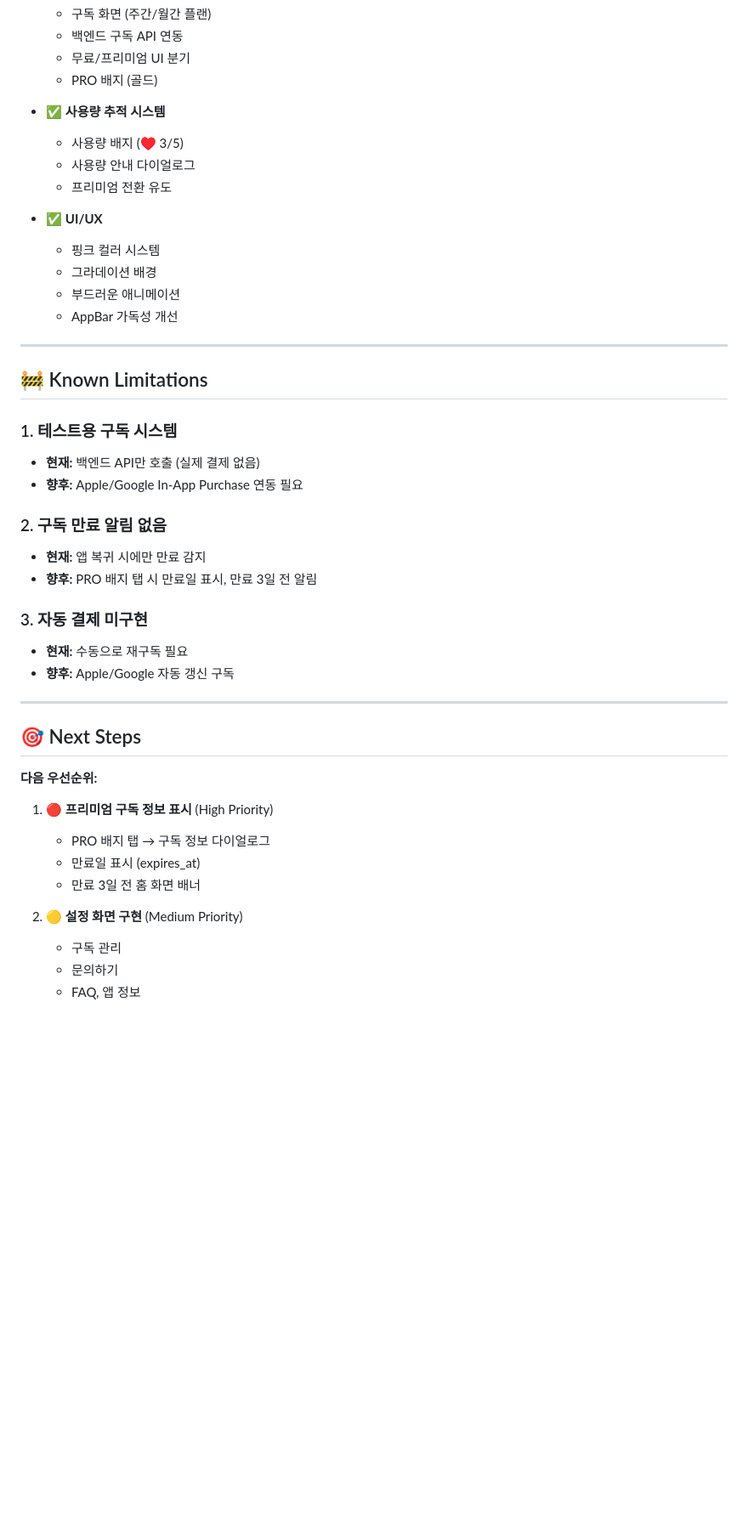
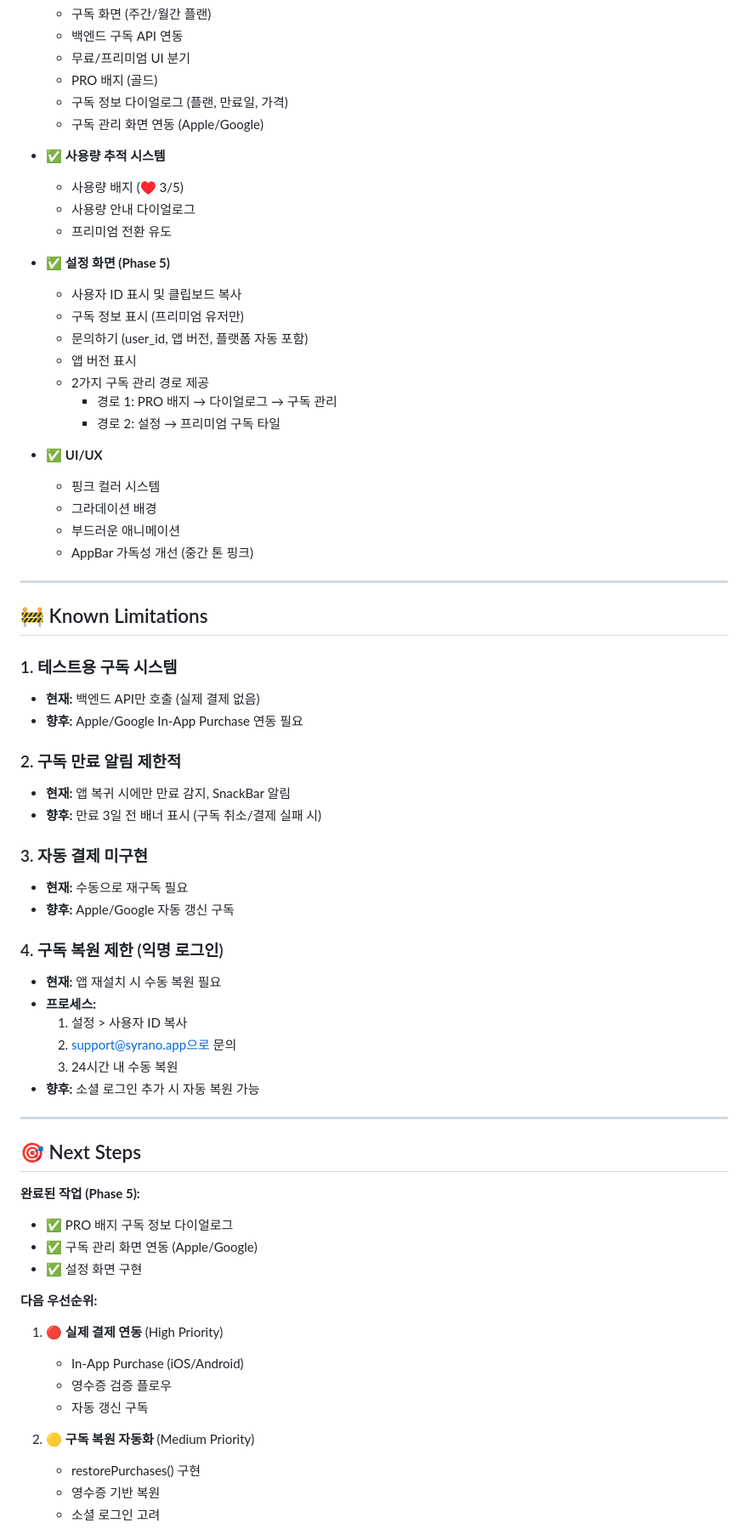
Before and after one commit to Griotold/syrano_app, a Markdown page: README.md, the part around one of its changes. Shown at 85% size. Rendered like a GitHub page; blank space fills up the shorter version.

```diff
--- a/README.md
+++ b/README.md
@@ -348,17 +376,28 @@ fetchSubscription() 백엔드 검증
   - 백엔드 구독 API 연동
   - 무료/프리미엄 UI 분기
   - PRO 배지 (골드)
+  - 구독 정보 다이얼로그 (플랜, 만료일, 가격)
+  - 구독 관리 화면 연동 (Apple/Google)
 
 - ✅ **사용량 추적 시스템**
   - 사용량 배지 (♥ 3/5)
   - 사용량 안내 다이얼로그
   - 프리미엄 전환 유도
 
+- ✅ **설정 화면 (Phase 5)**
+  - 사용자 ID 표시 및 클립보드 복사
+  - 구독 정보 표시 (프리미엄 유저만)
+  - 문의하기 (user_id, 앱 버전, 플랫폼 자동 포함)
+  - 앱 버전 표시
+  - 2가지 구독 관리 경로 제공
+    * 경로 1: PRO 배지 → 다이얼로그 → 구독 관리
+    * 경로 2: 설정 → 프리미엄 구독 타일
+
 - ✅ **UI/UX**
   - 핑크 컬러 시스템
   - 그라데이션 배경
   - 부드러운 애니메이션
-  - AppBar 가독성 개선
+  - AppBar 가독성 개선 (중간 톤 핑크)
 
 ---
 
@@ -368,27 +407,40 @@ fetchSubscription() 백엔드 검증
 - **현재:** 백엔드 API만 호출 (실제 결제 없음)
 - **향후:** Apple/Google In-App Purchase 연동 필요
 
-### 2. 구독 만료 알림 없음
-- **현재:** 앱 복귀 시에만 만료 감지
-- **향후:** PRO 배지 탭 시 만료일 표시, 만료 3일 전 알림
+### 2. 구독 만료 알림 제한적
+- **현재:** 앱 복귀 시에만 만료 감지, SnackBar 알림
+- **향후:** 만료 3일 전 배너 표시 (구독 취소/결제 실패 시)
 
 ### 3. 자동 결제 미구현
 - **현재:** 수동으로 재구독 필요
 - **향후:** Apple/Google 자동 갱신 구독
 
+### 4. 구독 복원 제한 (익명 로그인)
+- **현재:** 앱 재설치 시 수동 복원 필요
+- **프로세스:**
+  1. 설정 > 사용자 ID 복사
+  2. support@syrano.app으로 문의
+  3. 24시간 내 수동 복원
+- **향후:** 소셜 로그인 추가 시 자동 복원 가능
+
 ---
 
 ## 🎯 Next Steps
 
+**완료된 작업 (Phase 5):**
+- ✅ PRO 배지 구독 정보 다이얼로그
+- ✅ 구독 관리 화면 연동 (Apple/Google)
+- ✅ 설정 화면 구현
+
 **다음 우선순위:**
 
-1. 🔴 **프리미엄 구독 정보 표시** (High Priority)
-   - PRO 배지 탭 → 구독 정보 다이얼로그
-   - 만료일 표시 (expires_at)
-   - 만료 3일 전 홈 화면 배너
+1. 🔴 **실제 결제 연동** (High Priority)
+   - In-App Purchase (iOS/Android)
+   - 영수증 검증 플로우
+   - 자동 갱신 구독
 
-2. 🟡 **설정 화면 구현** (Medium Priority)
-   - 구독 관리
-   - 문의하기
-   - FAQ, 앱 정보
+2. 🟡 **구독 복원 자동화** (Medium Priority)
+   - restorePurchases() 구현
+   - 영수증 기반 복원
+   - 소셜 로그인 고려
 
```
Also changed, not shown: other parts of README.md (+36 -9 lines), TODO.md (+143 -121 lines).
